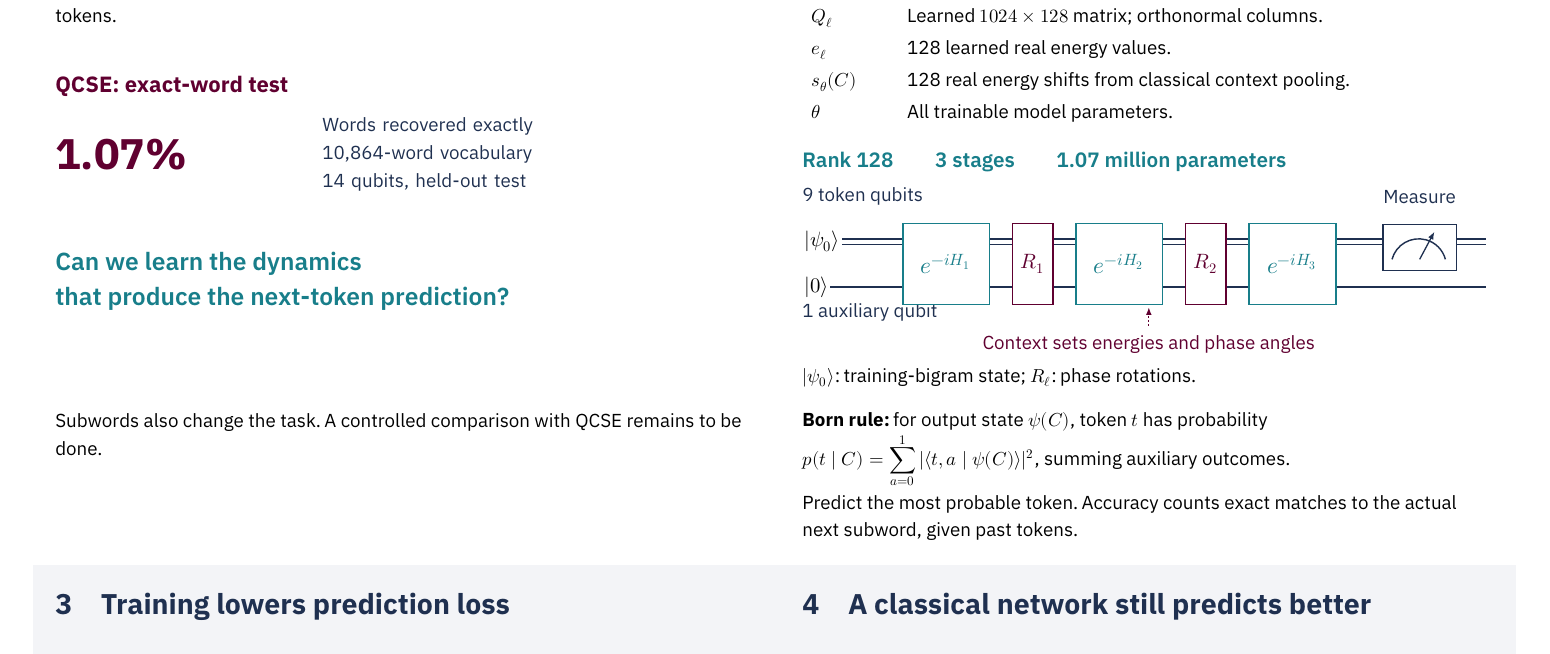
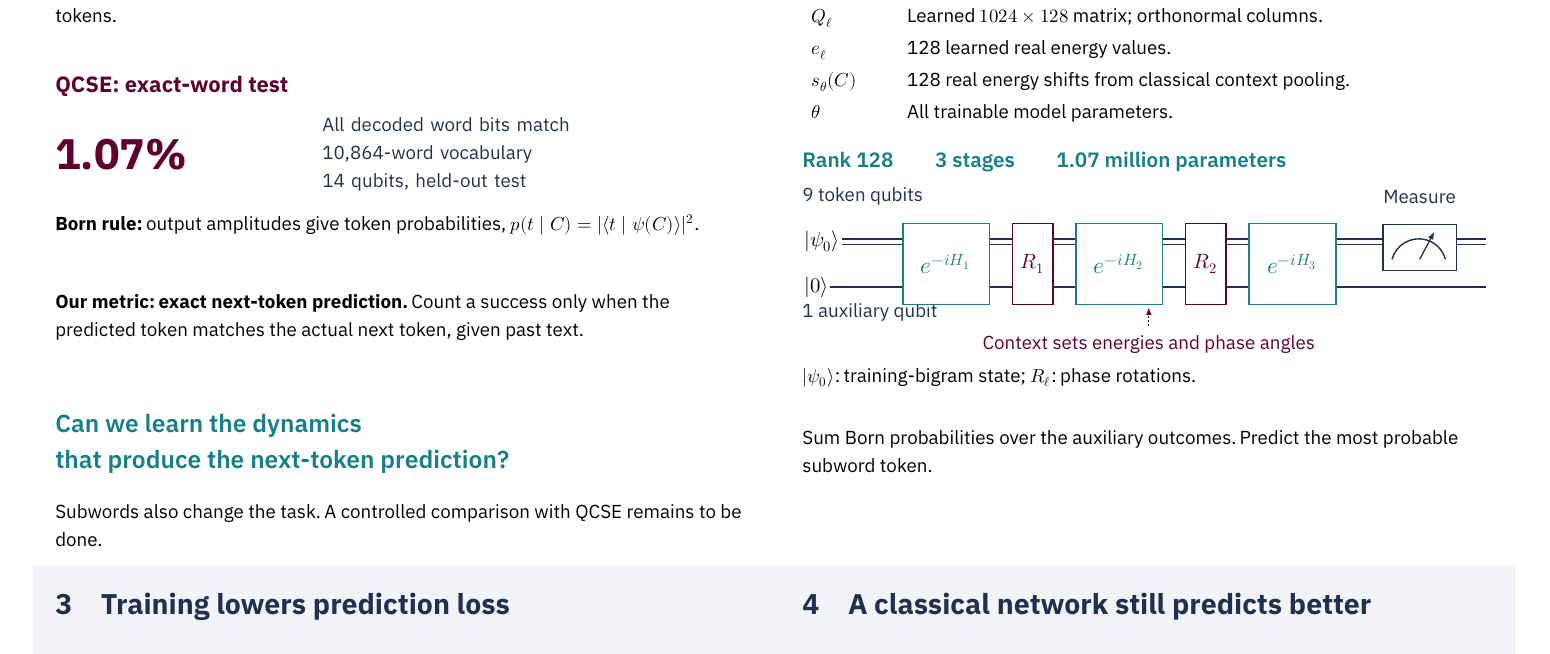
Before and after one commit to maloleroy/quantum-semantics, a LaTeX document (docs/poster/poster.tex, which reads docs/poster/fig/starting-point.tex): part of the page, cut so that both start at the same text. The pictures show the PDF file docs/poster/poster.pdf that the author committed with the source.

Commit message:
Move the metric definition beside the QCSE result

```diff
--- a/docs/poster/fig/starting-point.tex
+++ b/docs/poster/fig/starting-point.tex
@@ -6,5 +6,5 @@
 	\node[anchor=west,font=\sffamily\bfseries\fontsize{66}{76}\selectfont,text=burgundy]
 	at (0,-37) {1.07\%};
 	\node[anchor=west,font=\sffamily\fontsize{29}{43}\selectfont,text width=228mm,align=left,text=navy]
-	at (145,-37) {Words recovered exactly\\10,864-word vocabulary\\14 qubits, held-out test};
+	at (145,-37) {All decoded word bits match\\10,864-word vocabulary\\14 qubits, held-out test};
 \end{tikzpicture}
--- a/docs/poster/poster.tex
+++ b/docs/poster/poster.tex
@@ -81,10 +81,17 @@
 		All three use embeddings. ? marks the target.
 		We chose prediction using only past tokens.}
 	\putblock{30}{548}{375.5}{\input{fig/starting-point.tex}}
-	\putblock{30}{648}{375.5}{\PosterSemi\fontsize{38}{55}\selectfont\color{teal}
+	\putblock{30}{628}{375.5}{\smallfont
+		\textbf{Born rule:} output amplitudes give token probabilities,
+		\(p(t\mid C)=|\langle t\mid\psi(C)\rangle|^2\).}
+	\putblock{30}{671}{375.5}{\smallfont
+		\textbf{Our metric: exact next-token prediction.}
+		Count a success only when the predicted token matches
+		the actual next token, given past text.}
+	\putblock{30}{736}{375.5}{\PosterSemi\fontsize{38}{55}\selectfont\color{teal}
 		Can we learn the dynamics\\
 		that produce the next-token prediction?}
-	\putblock{30}{736}{375.5}{\smallfont
+	\putblock{30}{785}{375.5}{\smallfont
 		Subwords also change the task.
 		A controlled comparison with QCSE remains to be done.}
 
@@ -107,12 +114,9 @@
 	\putblock{435.5}{611}{375.5}{\input{fig/circuit.tex}}
 	\putblock{435.5}{711}{375.5}{\smallfont
 		\(\lvert\psi_0\rangle\): training-bigram state; \(R_\ell\): phase rotations.}
-	\putblock{435.5}{735}{375.5}{\smallfont
-		\textbf{Born rule:} for output state \(\psi(C)\), token \(t\) has probability\\[2mm]
-		\(\displaystyle p(t\mid C)=\sum_{a=0}^{1}|\langle t,a\mid\psi(C)\rangle|^2\), summing auxiliary outcomes.}
-	\putblock{435.5}{780}{375.5}{\smallfont
-		Predict the most probable token. Accuracy counts exact
-		matches to the actual next subword, given past tokens.}
+	\putblock{435.5}{745}{375.5}{\smallfont
+		Sum Born probabilities over the auxiliary outcomes.
+		Predict the most probable subword token.}
 
 	\sectiontitle{30}{833}{375.5}{3\quad Training lowers prediction loss}
 	\putblock{30}{867}{375.5}{\smallfont
```
Also changed, not shown: docs/poster/meta.md (+7 -2 lines), docs/poster/presentation-notes.md (+5 -1 lines), docs/poster/poster.pdf.
